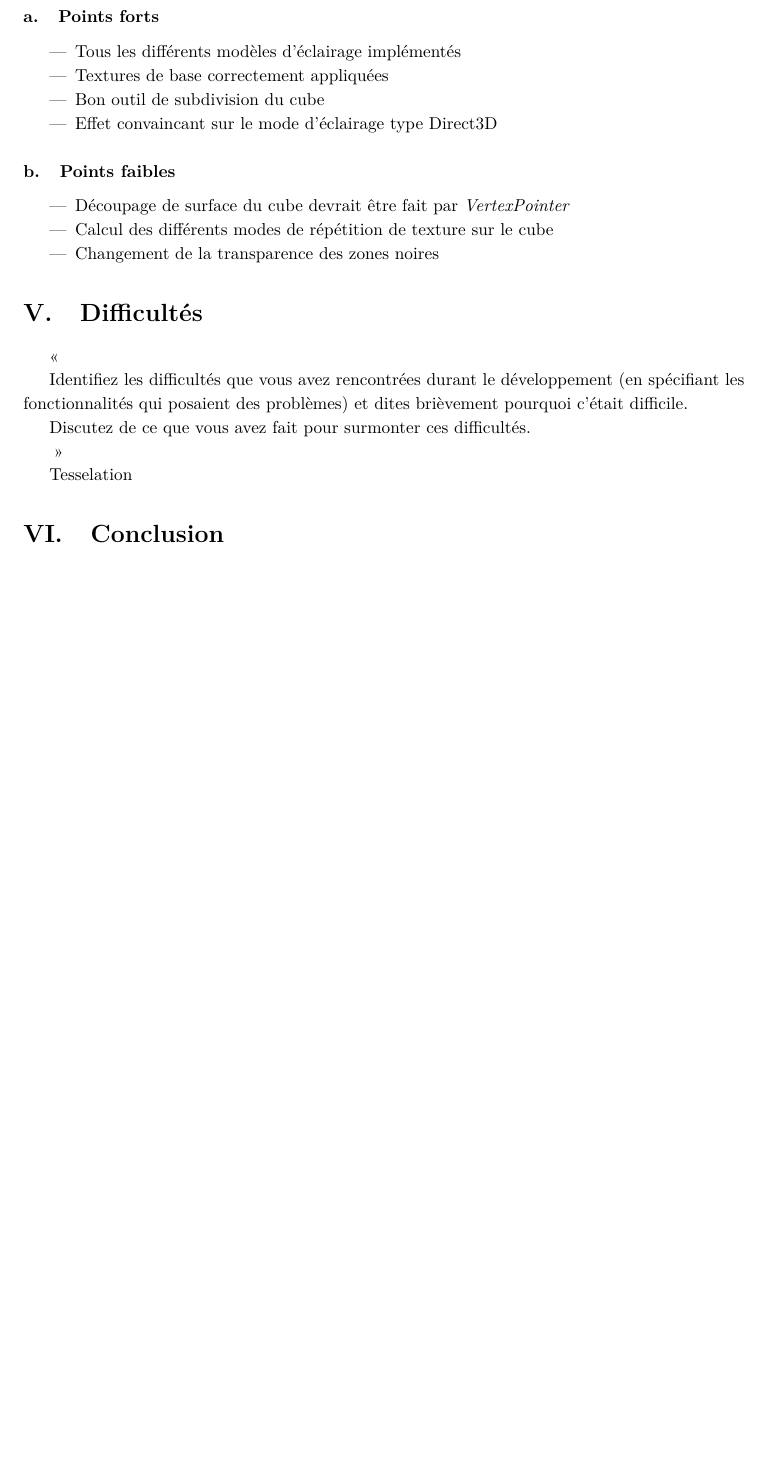
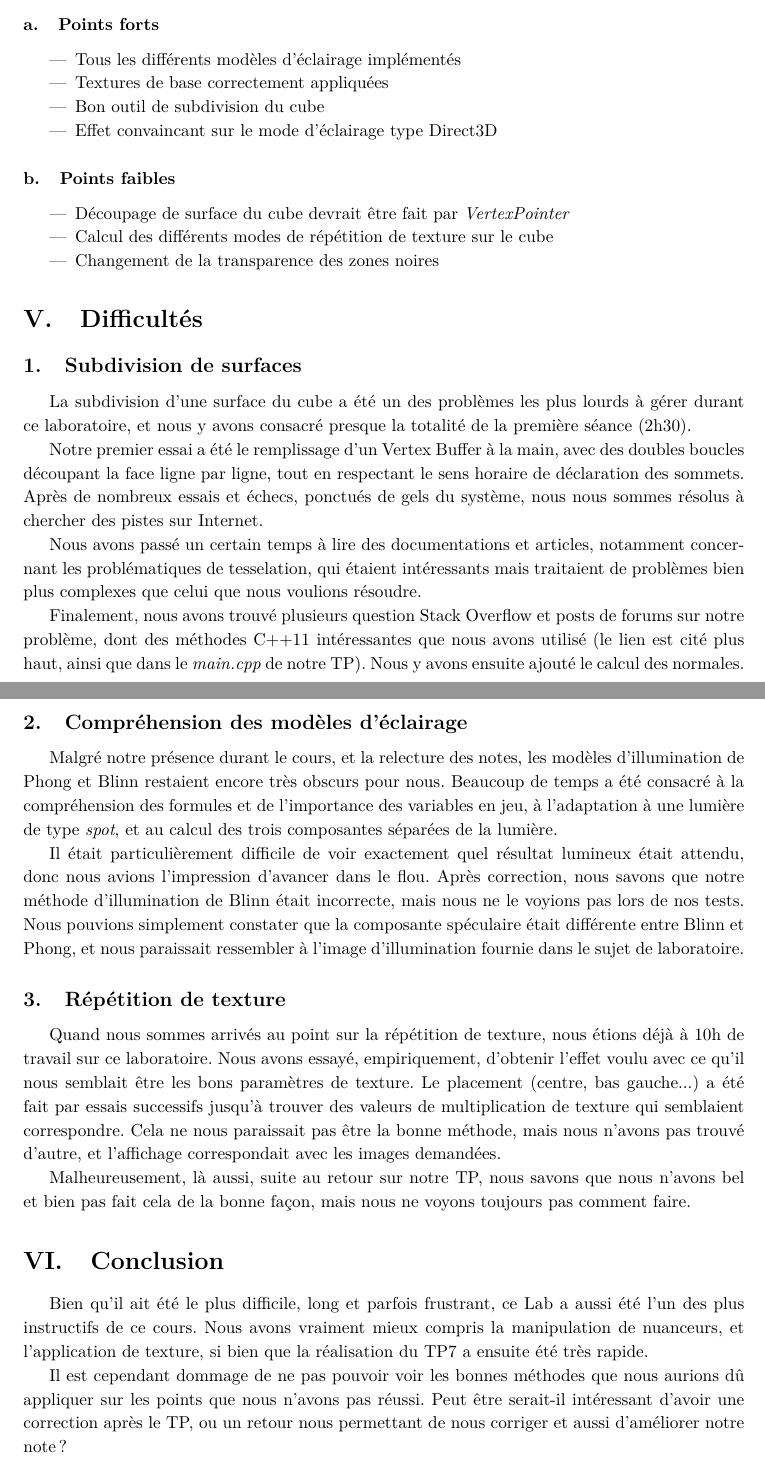
Before and after one commit to Gweylorth/INF2705-OpenGamelle, a LaTeX document (RapportTP6/rapport.tex): part of page 6 of 6 before the commit and two parts of pages 6 and 7 of 7 after it, the two joined at a grey line, cut so that both start at the same text, the shorter picture padded with empty space. Compiled offline with pdfLaTeX.

Commit message:
Add Conclusion and Difficultés

```diff
--- a/RapportTP6/rapport.tex
+++ b/RapportTP6/rapport.tex
@@ -184,16 +184,32 @@ La texture étant une image numérique qui recouvre un objet, nous avons appliqu
 
 \section{Difficultés}
 
-\og
+\subsection{Subdivision de surfaces}
 
-    Identifiez les difficultés que vous avez rencontrées durant le développement (en spécifiant les fonctionnalités qui posaient des problèmes) et dites brièvement pourquoi c'était difficile.
+La subdivision d'une surface du cube a été un des problèmes les plus lourds à gérer durant ce laboratoire, et nous y avons consacré presque la totalité de la première séance (2h30).
 
-    Discutez de ce que vous avez fait pour surmonter ces difficultés.
+Notre premier essai a été le remplissage d'un Vertex Buffer à la main, avec des doubles boucles découpant la face ligne par ligne, tout en respectant le sens horaire de déclaration des sommets. Après de nombreux essais et échecs, ponctués de gels du système, nous nous sommes résolus à chercher des pistes sur Internet.
 
-\fg
+Nous avons passé un certain temps à lire des documentations et articles, notamment concernant les problématiques de tesselation, qui étaient intéressants mais traitaient de problèmes bien plus complexes que celui que nous voulions résoudre.
 
-Tesselation
+Finalement, nous avons trouvé plusieurs question Stack Overflow et posts de forums sur notre problème, dont des méthodes C++11 intéressantes que nous avons utilisé (le lien est cité plus haut, ainsi que dans le \textit{main.cpp} de notre TP). Nous y avons ensuite ajouté le calcul des normales.
+
+\subsection{Compréhension des modèles d'éclairage}
+
+Malgré notre présence durant le cours, et la relecture des notes, les modèles d'illumination de Phong et Blinn restaient encore très obscurs pour nous. Beaucoup de temps a été consacré à la compréhension des formules et de l'importance des variables en jeu, à l'adaptation à une lumière de type \textit{spot}, et au calcul des trois composantes séparées de la lumière.
+
+Il était particulièrement difficile de voir exactement quel résultat lumineux était attendu, donc nous avions l'impression d'avancer dans le flou. Après correction, nous savons que notre méthode d'illumination de Blinn était incorrecte, mais nous ne le voyions pas lors de nos tests. Nous pouvions simplement constater que la composante spéculaire était différente entre Blinn et Phong, et nous paraissait ressembler à l'image d'illumination fournie dans le sujet de laboratoire.
+
+\subsection{Répétition de texture}
+
+Quand nous sommes arrivés au point sur la répétition de texture, nous étions déjà à 10h de travail sur ce laboratoire. Nous avons essayé, empiriquement, d'obtenir l'effet voulu avec ce qu'il nous semblait être les bons paramètres de texture. Le placement (centre, bas gauche...) a été fait par essais successifs jusqu'à trouver des valeurs de multiplication de texture qui semblaient correspondre. Cela ne nous paraissait pas être la bonne méthode, mais nous n'avons pas trouvé d'autre, et l'affichage correspondait avec les images demandées.
+
+Malheureusement, là aussi, suite au retour sur notre TP, nous savons que nous n'avons bel et bien pas fait cela de la bonne façon, mais nous ne voyons toujours pas comment faire.
 
 \section{Conclusion}
 
+Bien qu'il ait été le plus difficile, long et parfois frustrant, ce Lab a aussi été l'un des plus instructifs de ce cours. Nous avons vraiment mieux compris la manipulation de nuanceurs, et l'application de texture, si bien que la réalisation du TP7 a ensuite été très rapide.
+
+Il est cependant dommage de ne pas pouvoir voir les bonnes méthodes que nous aurions dû appliquer sur les points que nous n'avons pas réussi. Peut être serait-il intéressant d'avoir une correction après le TP, ou un retour nous permettant de nous corriger et aussi d'améliorer notre note ?
+
 \end{document}
```
